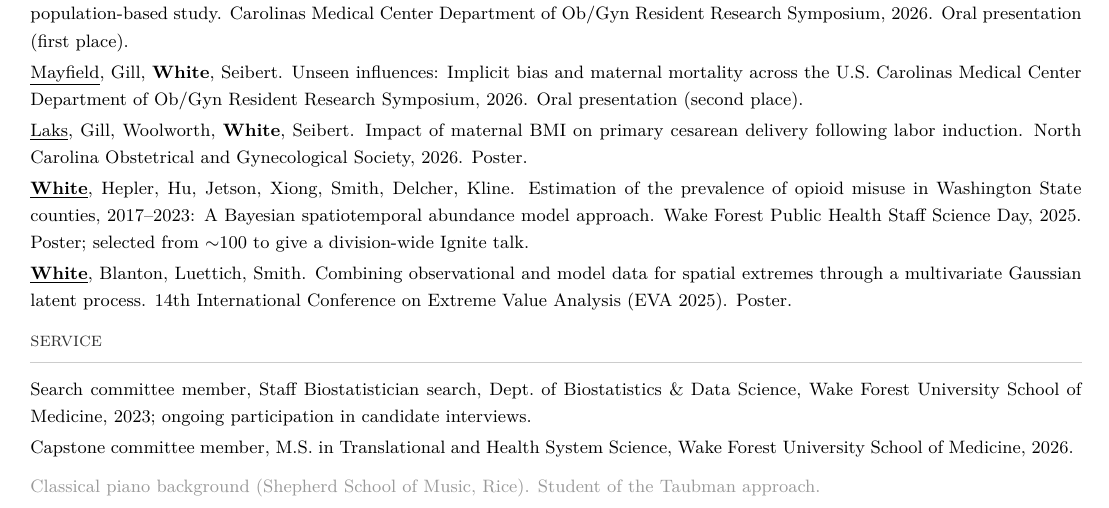
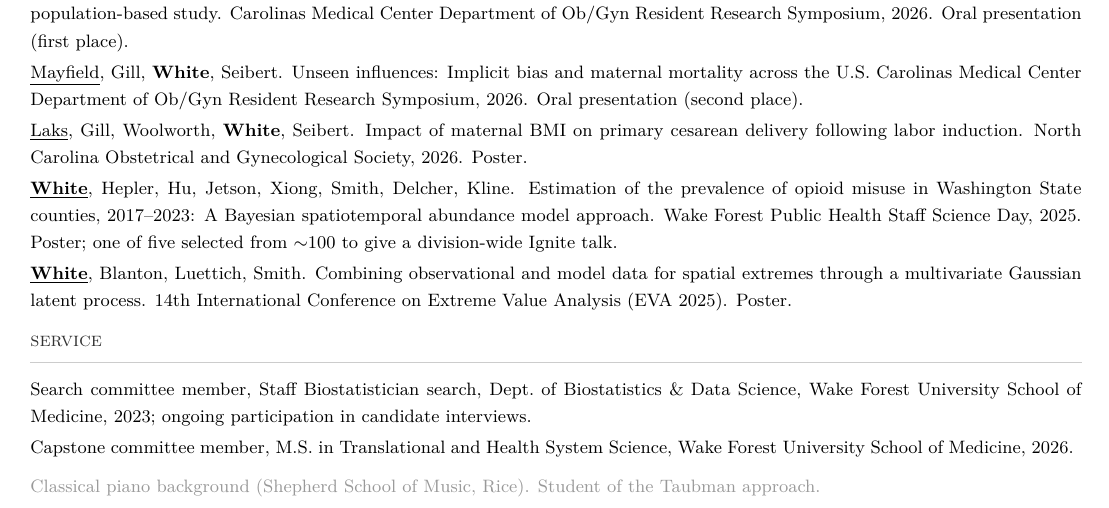
Before and after one commit to BrianNathanWhite/briannathanwhite.github.io, a LaTeX CV (cv.tex): part of page 2 of 2, cut so that both start at the same text. Compiled offline with pdfLaTeX.

Commit message:
Sharpen Ignite talk selectivity (one of five from ~100) on CV

```diff
--- a/cv.tex
+++ b/cv.tex
@@ -115,7 +115,7 @@ Lassiter, \textbf{White}, et al. Parental concerns about tap water associated wi
 \underline{Laks}, Gill, Woolworth, \textbf{White}, Seibert. Impact of maternal BMI on primary cesarean delivery following labor induction: A population-based study. Carolinas Medical Center Department of Ob/Gyn Resident Research Symposium, 2026. Oral presentation (first place). \\[2pt]
 \underline{Mayfield}, Gill, \textbf{White}, Seibert. Unseen influences: Implicit bias and maternal mortality across the U.S. Carolinas Medical Center Department of Ob/Gyn Resident Research Symposium, 2026. Oral presentation (second place). \\[2pt]
 \underline{Laks}, Gill, Woolworth, \textbf{White}, Seibert. Impact of maternal BMI on primary cesarean delivery following labor induction. North Carolina Obstetrical and Gynecological Society, 2026. Poster. \\[2pt]
-\underline{\textbf{White}}, Hepler, Hu, Jetson, Xiong, Smith, Delcher, Kline. Estimation of the prevalence of opioid misuse in Washington State counties, 2017--2023: A Bayesian spatiotemporal abundance model approach. Wake Forest Public Health Staff Science Day, 2025. Poster; selected from ${\sim}$100 to give a division-wide Ignite talk. \\[2pt]
+\underline{\textbf{White}}, Hepler, Hu, Jetson, Xiong, Smith, Delcher, Kline. Estimation of the prevalence of opioid misuse in Washington State counties, 2017--2023: A Bayesian spatiotemporal abundance model approach. Wake Forest Public Health Staff Science Day, 2025. Poster; one of five selected from ${\sim}$100 to give a division-wide Ignite talk. \\[2pt]
 \underline{\textbf{White}}, Blanton, Luettich, Smith. Combining observational and model data for spatial extremes through a multivariate Gaussian latent process. 14th International Conference on Extreme Value Analysis (EVA 2025). Poster.
 }
 
```
Also changed, not shown: cv.pdf.
